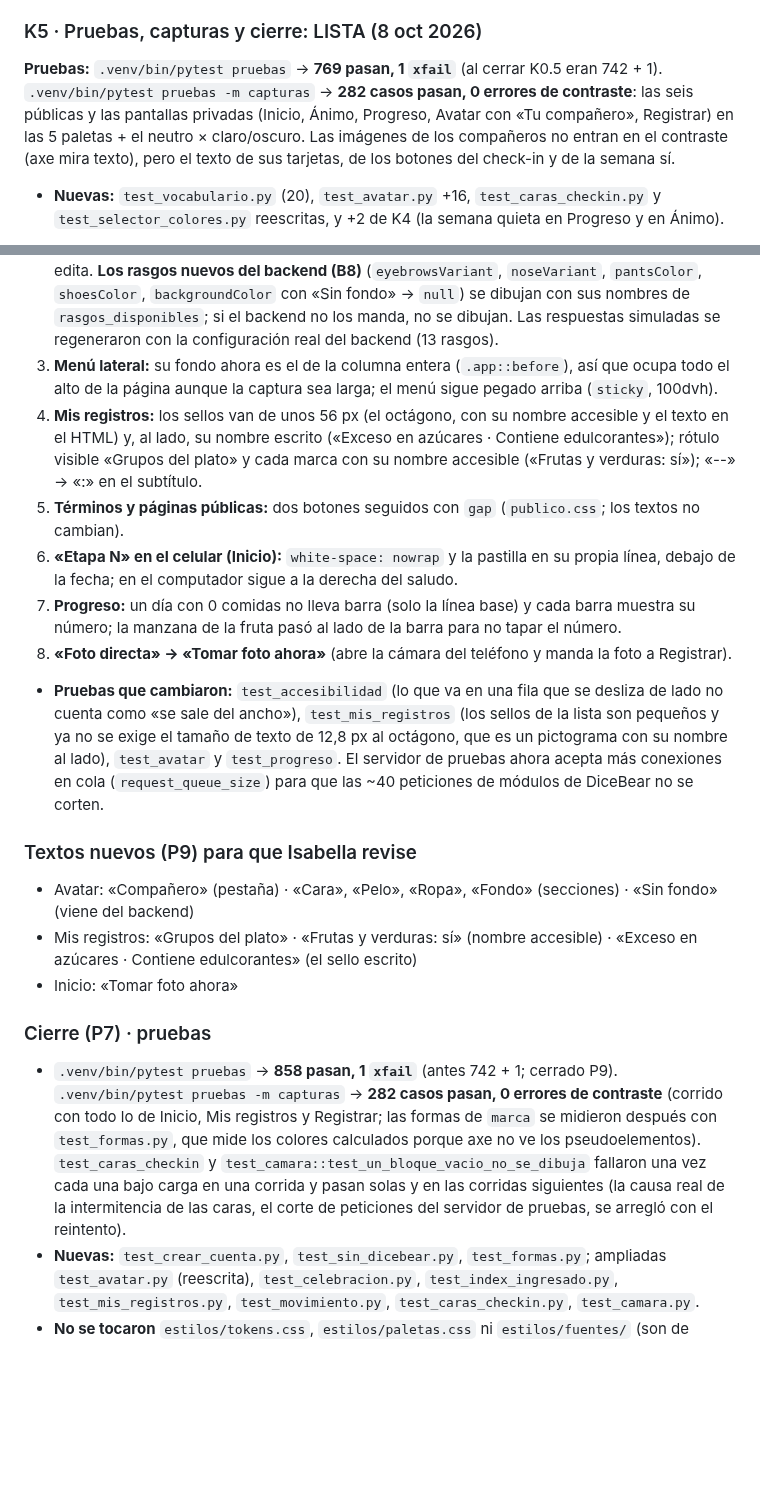
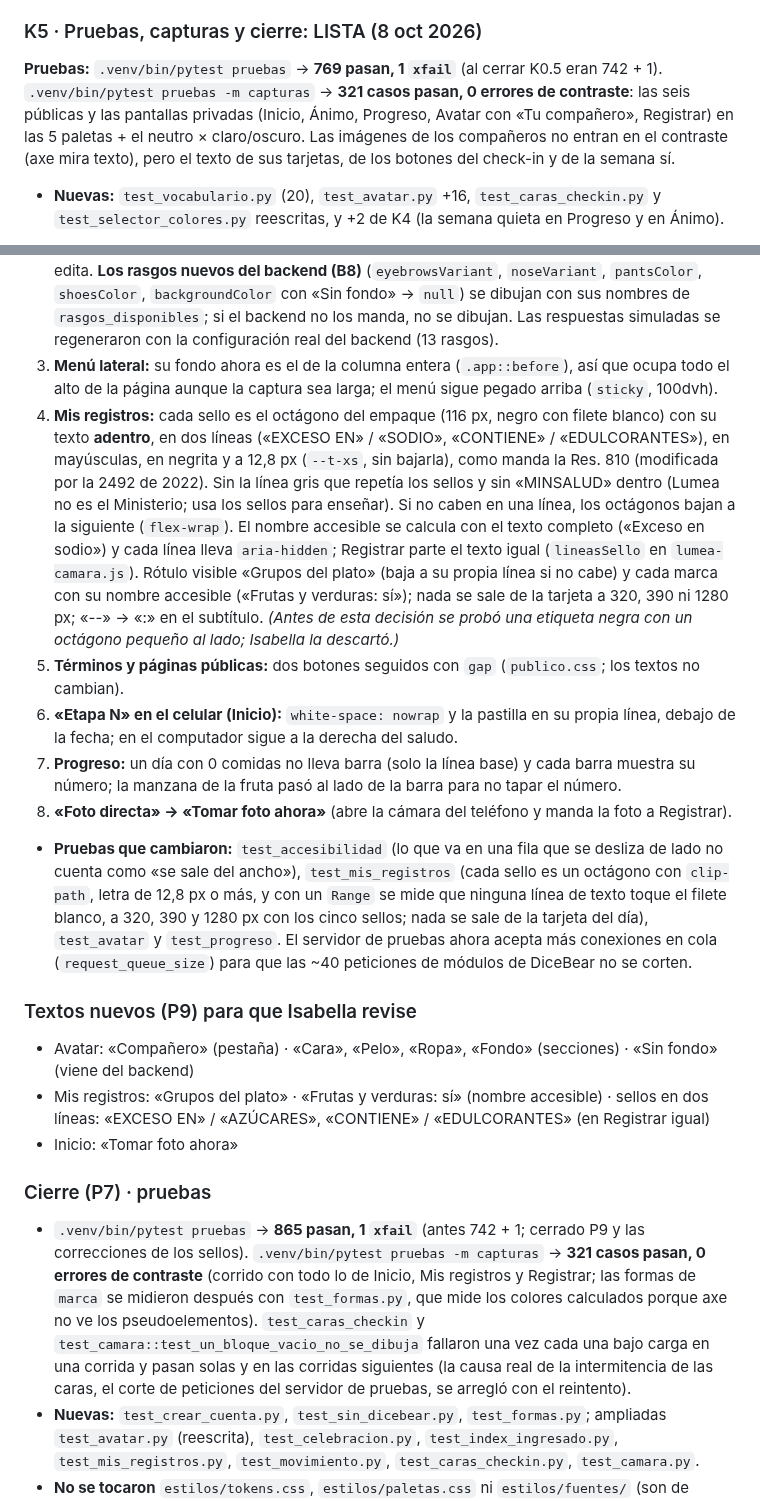
Before and after one commit to sarajulianajm1-creator/Lumea-frontend, a Markdown page: docs/tickets/ESTADO-rediseno.md, 2 parts joined by grey strips. Rendered like a GitHub page; blank space fills up the shorter version.

Commit message:
ESTADO: sellos con el texto adentro, créditos y conteo de pruebas
Co-Authored-By: Claude Sonnet 5.5 <noreply@anthropic.com>

```diff
--- a/docs/tickets/ESTADO-rediseno.md
+++ b/docs/tickets/ESTADO-rediseno.md
@@ -328,7 +328,7 @@ Misión: `docs/tickets/MISION-camino.md` (rama `rediseno`). Isabella aprobó el
 
 ### K5 · Pruebas, capturas y cierre: LISTA (8 oct 2026)
 
-**Pruebas:** `.venv/bin/pytest pruebas` → **769 pasan, 1 `xfail`** (al cerrar K0.5 eran 742 + 1). `.venv/bin/pytest pruebas -m capturas` → **282 casos pasan, 0 errores de contraste**: las seis públicas y las pantallas privadas (Inicio, Ánimo, Progreso, Avatar con «Tu compañero», Registrar) en las 5 paletas + el neutro × claro/oscuro. Las imágenes de los compañeros no entran en el contraste (axe mira texto), pero el texto de sus tarjetas, de los botones del check-in y de la semana sí.
+**Pruebas:** `.venv/bin/pytest pruebas` → **769 pasan, 1 `xfail`** (al cerrar K0.5 eran 742 + 1). `.venv/bin/pytest pruebas -m capturas` → **321 casos pasan, 0 errores de contraste**: las seis públicas y las pantallas privadas (Inicio, Ánimo, Progreso, Avatar con «Tu compañero», Registrar) en las 5 paletas + el neutro × claro/oscuro. Las imágenes de los compañeros no entran en el contraste (axe mira texto), pero el texto de sus tarjetas, de los botones del check-in y de la semana sí.
 - **Nuevas:** `test_vocabulario.py` (20), `test_avatar.py` +16, `test_caras_checkin.py` y `test_selector_colores.py` reescritas, y +2 de K4 (la semana quieta en Progreso y en Ánimo).
 
 **Pruebas que cambiaron, y por qué** (ninguna se borró para que pasara; ninguna de accesibilidad se debilitó):
@@ -462,22 +462,22 @@ Respuestas de Isabella a las capturas a 390×844: «Etapa N» → opción A (la
 1. **Pestañas de Avatar:** una sola fila dentro de su contenedor redondo; si no caben (celular), la fila se desliza de lado (`overflow-x: auto`, `scroll-snap`); «Tu compañero» → «Compañero»; se conservan `role=tab`, las flechas del teclado y los `#`. Al elegir una pestaña, la fila se desliza hasta ella sin mover la página.
 2. **«Cómo me veo»:** secciones con subtítulo (Cara: piel, ojos, cejas, nariz, boca, mejillas, barba; Pelo: peinado y color; Ropa: camiseta, pantalón y zapatos; Fondo); mosaicos en `repeat(auto-fill, minmax(88px, 1fr))`, del mismo tamaño y con espacio fijo para dos líneas; los de ojos, cejas, nariz, boca, mejillas y barba **se acercan a la cara** (`recorte` del `viewBox` del SVG en `persona.js`); los colores en muestras que se reparten sin huérfanas (piel 4 × 2 en el celular y una fila en pantalla ancha); en el celular, una vista previa pequeña y fija (sticky) mientras se edita. **Los rasgos nuevos del backend (B8)** (`eyebrowsVariant`, `noseVariant`, `pantsColor`, `shoesColor`, `backgroundColor` con «Sin fondo» → `null`) se dibujan con sus nombres de `rasgos_disponibles`; si el backend no los manda, no se dibujan. Las respuestas simuladas se regeneraron con la configuración real del backend (13 rasgos).
 3. **Menú lateral:** su fondo ahora es el de la columna entera (`.app::before`), así que ocupa todo el alto de la página aunque la captura sea larga; el menú sigue pegado arriba (`sticky`, 100dvh).
-4. **Mis registros:** los sellos van de unos 56 px (el octágono, con su nombre accesible y el texto en el HTML) y, al lado, su nombre escrito («Exceso en azúcares · Contiene edulcorantes»); rótulo visible «Grupos del plato» y cada marca con su nombre accesible («Frutas y verduras: sí»); «--» → «:» en el subtítulo.
+4. **Mis registros:** cada sello es el octágono del empaque (116 px, negro con filete blanco) con su texto **adentro**, en dos líneas («EXCESO EN» / «SODIO», «CONTIENE» / «EDULCORANTES»), en mayúsculas, en negrita y a 12,8 px (`--t-xs`, sin bajarla), como manda la Res. 810 (modificada por la 2492 de 2022). Sin la línea gris que repetía los sellos y sin «MINSALUD» dentro (Lumea no es el Ministerio; usa los sellos para enseñar). Si no caben en una línea, los octágonos bajan a la siguiente (`flex-wrap`). El nombre accesible se calcula con el texto completo («Exceso en sodio») y cada línea lleva `aria-hidden`; Registrar parte el texto igual (`lineasSello` en `lumea-camara.js`). Rótulo visible «Grupos del plato» (baja a su propia línea si no cabe) y cada marca con su nombre accesible («Frutas y verduras: sí»); nada se sale de la tarjeta a 320, 390 ni 1280 px; «--» → «:» en el subtítulo. *(Antes de esta decisión se probó una etiqueta negra con un octágono pequeño al lado; Isabella la descartó.)*
 5. **Términos y páginas públicas:** dos botones seguidos con `gap` (`publico.css`; los textos no cambian).
 6. **«Etapa N» en el celular (Inicio):** `white-space: nowrap` y la pastilla en su propia línea, debajo de la fecha; en el computador sigue a la derecha del saludo.
 7. **Progreso:** un día con 0 comidas no lleva barra (solo la línea base) y cada barra muestra su número; la manzana de la fruta pasó al lado de la barra para no tapar el número.
 8. **«Foto directa» → «Tomar foto ahora»** (abre la cámara del teléfono y manda la foto a Registrar).
-- **Pruebas que cambiaron:** `test_accesibilidad` (lo que va en una fila que se desliza de lado no cuenta como «se sale del ancho»), `test_mis_registros` (los sellos de la lista son pequeños y ya no se exige el tamaño de texto de 12,8 px al octágono, que es un pictograma con su nombre al lado), `test_avatar` y `test_progreso`. El servidor de pruebas ahora acepta más conexiones en cola (`request_queue_size`) para que las ~40 peticiones de módulos de DiceBear no se corten.
+- **Pruebas que cambiaron:** `test_accesibilidad` (lo que va en una fila que se desliza de lado no cuenta como «se sale del ancho»), `test_mis_registros` (cada sello es un octágono con `clip-path`, letra de 12,8 px o más, y con un `Range` se mide que ninguna línea de texto toque el filete blanco, a 320, 390 y 1280 px con los cinco sellos; nada se sale de la tarjeta del día), `test_avatar` y `test_progreso`. El servidor de pruebas ahora acepta más conexiones en cola (`request_queue_size`) para que las ~40 peticiones de módulos de DiceBear no se corten.
 
 ### Textos nuevos (P9) para que Isabella revise
 
 - Avatar: «Compañero» (pestaña) · «Cara», «Pelo», «Ropa», «Fondo» (secciones) · «Sin fondo» (viene del backend)
-- Mis registros: «Grupos del plato» · «Frutas y verduras: sí» (nombre accesible) · «Exceso en azúcares · Contiene edulcorantes» (el sello escrito)
+- Mis registros: «Grupos del plato» · «Frutas y verduras: sí» (nombre accesible) · sellos en dos líneas: «EXCESO EN» / «AZÚCARES», «CONTIENE» / «EDULCORANTES» (en Registrar igual)
 - Inicio: «Tomar foto ahora»
 
 ### Cierre (P7) · pruebas
 
-- `.venv/bin/pytest pruebas` → **858 pasan, 1 `xfail`** (antes 742 + 1; cerrado P9). `.venv/bin/pytest pruebas -m capturas` → **282 casos pasan, 0 errores de contraste** (corrido con todo lo de Inicio, Mis registros y Registrar; las formas de `marca` se midieron después con `test_formas.py`, que mide los colores calculados porque axe no ve los pseudoelementos). `test_caras_checkin` y `test_camara::test_un_bloque_vacio_no_se_dibuja` fallaron una vez cada una bajo carga en una corrida y pasan solas y en las corridas siguientes (la causa real de la intermitencia de las caras, el corte de peticiones del servidor de pruebas, se arregló con el reintento).
+- `.venv/bin/pytest pruebas` → **865 pasan, 1 `xfail`** (antes 742 + 1; cerrado P9 y las correcciones de los sellos). `.venv/bin/pytest pruebas -m capturas` → **321 casos pasan, 0 errores de contraste** (corrido con todo lo de Inicio, Mis registros y Registrar; las formas de `marca` se midieron después con `test_formas.py`, que mide los colores calculados porque axe no ve los pseudoelementos). `test_caras_checkin` y `test_camara::test_un_bloque_vacio_no_se_dibuja` fallaron una vez cada una bajo carga en una corrida y pasan solas y en las corridas siguientes (la causa real de la intermitencia de las caras, el corte de peticiones del servidor de pruebas, se arregló con el reintento).
 - **Nuevas:** `test_crear_cuenta.py`, `test_sin_dicebear.py`, `test_formas.py`; ampliadas `test_avatar.py` (reescrita), `test_celebracion.py`, `test_index_ingresado.py`, `test_mis_registros.py`, `test_movimiento.py`, `test_caras_checkin.py`, `test_camara.py`.
 - **No se tocaron** `estilos/tokens.css`, `estilos/paletas.css` ni `estilos/fuentes/` (son de Isabella).
 - **Bitácora** (`docs/bitacora-ia.md`: una fila por fase) y **defensa** (`docs/defensa/preguntas-pulido.md`: dos preguntas sin respuesta).
```
